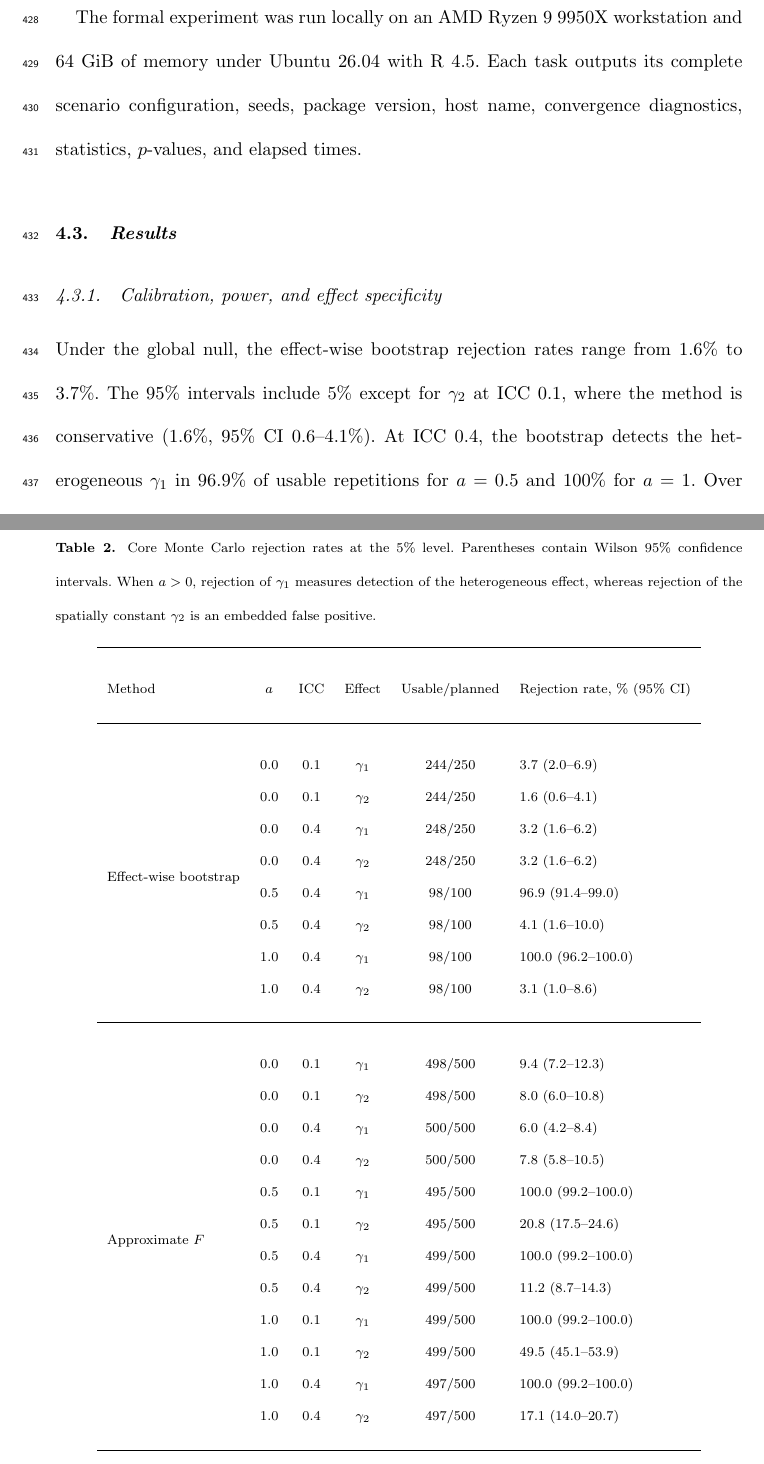
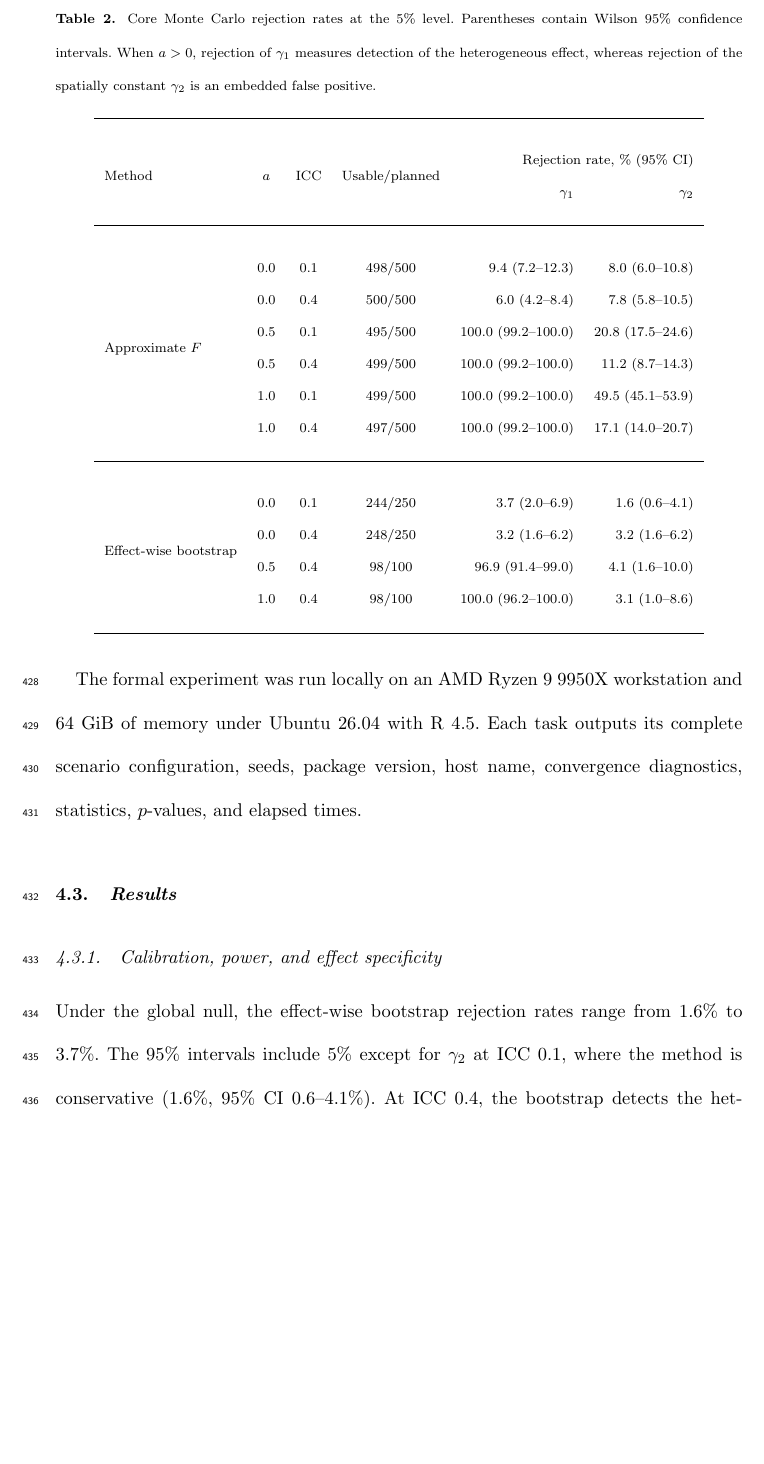
Before and after one commit to HPDell/Paper-HGWR-GLSWTest-QOE, a LaTeX document (Manuscript.tex, which reads generated/simulation_additional_table.tex, generated/simulation_core_table.tex): two parts of pages 24 and 25 of 49 before the commit and part of page 24 of 49 after it, the two joined at a grey line, cut so that both start at the same text, the shorter picture padded with empty space. Compiled offline with pdfLaTeX.

Commit message:
edit: rearrange result table

```diff
--- a/generated/simulation_additional_table.tex
+++ b/generated/simulation_additional_table.tex
@@ -8 +4,0 @@
-    Scenario & Method & $B$ & Effect & Usable/planned & Rejection rate, \% (95\% CI) \\
--- a/generated/simulation_core_table.tex
+++ b/generated/simulation_core_table.tex
@@ -2,31 +2,24 @@
   \centering\scriptsize
   \caption{Core Monte Carlo rejection rates at the 5\% level. Parentheses contain Wilson 95\% confidence intervals. When $a>0$, rejection of $\gamma_1$ measures detection of the heterogeneous effect, whereas rejection of the spatially constant $\gamma_2$ is an embedded false positive.}
   \label{tab:simulation-core-results}
-  \begin{tabular}{lccccl}
+  \begin{tabular}{lcccrr}
     \toprule
-    Method & $a$ & ICC & Effect & Usable/planned & Rejection rate, \% (95\% CI) \\
-    \midrule
-\multirow{8}{*}{Effect-wise bootstrap} & 0.0 & 0.1 & $\gamma_1$ & 244/250 & 3.7 (2.0--6.9) \\
-& 0.0 & 0.1 & $\gamma_2$ & 244/250 & 1.6 (0.6--4.1) \\
-& 0.0 & 0.4 & $\gamma_1$ & 248/250 & 3.2 (1.6--6.2) \\
-& 0.0 & 0.4 & $\gamma_2$ & 248/250 & 3.2 (1.6--6.2) \\
-& 0.5 & 0.4 & $\gamma_1$ & 98/100 & 96.9 (91.4--99.0) \\
-& 0.5 & 0.4 & $\gamma_2$ & 98/100 & 4.1 (1.6--10.0) \\
-& 1.0 & 0.4 & $\gamma_1$ & 98/100 & 100.0 (96.2--100.0) \\
-& 1.0 & 0.4 & $\gamma_2$ & 98/100 & 3.1 (1.0--8.6) \\
+    \multirow{2}{*}{Method} & \multirow{2}{*}{$a$} & \multirow{2}{*}{ICC} & \multirow{2}{*}{Usable/planned} & \multicolumn{2}{r}{Rejection rate, \% (95\% CI)} \\
+    & & & & $\gamma_1$ & $\gamma_2$ \\
 \midrule
-\multirow{12}{*}{Approximate $F$} & 0.0 & 0.1 & $\gamma_1$ & 498/500 & 9.4 (7.2--12.3) \\
- & 0.0 & 0.1 & $\gamma_2$ & 498/500 & 8.0 (6.0--10.8) \\
- & 0.0 & 0.4 & $\gamma_1$ & 500/500 & 6.0 (4.2--8.4) \\
- & 0.0 & 0.4 & $\gamma_2$ & 500/500 & 7.8 (5.8--10.5) \\
- & 0.5 & 0.1 & $\gamma_1$ & 495/500 & 100.0 (99.2--100.0) \\
- & 0.5 & 0.1 & $\gamma_2$ & 495/500 & 20.8 (17.5--24.6) \\
- & 0.5 & 0.4 & $\gamma_1$ & 499/500 & 100.0 (99.2--100.0) \\
- & 0.5 & 0.4 & $\gamma_2$ & 499/500 & 11.2 (8.7--14.3) \\
- & 1.0 & 0.1 & $\gamma_1$ & 499/500 & 100.0 (99.2--100.0) \\
- & 1.0 & 0.1 & $\gamma_2$ & 499/500 & 49.5 (45.1--53.9) \\
- & 1.0 & 0.4 & $\gamma_1$ & 497/500 & 100.0 (99.2--100.0) \\
- & 1.0 & 0.4 & $\gamma_2$ & 497/500 & 17.1 (14.0--20.7) \\
+\multirow{6}{*}{Approximate $F$}
+& 0.0 & 0.1 & 498/500 & 9.4 (7.2--12.3) & 8.0 (6.0--10.8) \\
+& 0.0 & 0.4 & 500/500 & 6.0 (4.2--8.4) & 7.8 (5.8--10.5) \\
+& 0.5 & 0.1 & 495/500 & 100.0 (99.2--100.0) & 20.8 (17.5--24.6) \\
+& 0.5 & 0.4 & 499/500 & 100.0 (99.2--100.0) & 11.2 (8.7--14.3) \\
+& 1.0 & 0.1 & 499/500 & 100.0 (99.2--100.0) & 49.5 (45.1--53.9) \\
+& 1.0 & 0.4 & 497/500 & 100.0 (99.2--100.0) & 17.1 (14.0--20.7) \\
+\midrule
+\multirow{4}{*}{Effect-wise bootstrap}
+& 0.0 & 0.1 & 244/250 & 3.7 (2.0--6.9) & 1.6 (0.6--4.1) \\
+& 0.0 & 0.4 & 248/250 & 3.2 (1.6--6.2) & 3.2 (1.6--6.2) \\
+& 0.5 & 0.4 & 98/100 & 96.9 (91.4--99.0) & 4.1 (1.6--10.0) \\
+& 1.0 & 0.4 & 98/100 & 100.0 (96.2--100.0) & 3.1 (1.0--8.6) \\
     \bottomrule
   \end{tabular}
 \end{table*}
```
Also changed, not shown: generated/simulation_design_table.tex (+14 -13 lines), generated/simulation_additional_table.tex (49 more changed lines).
